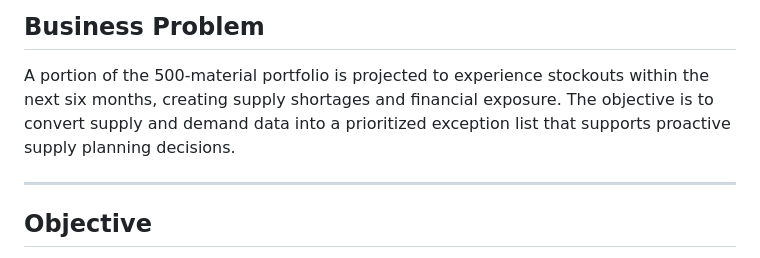
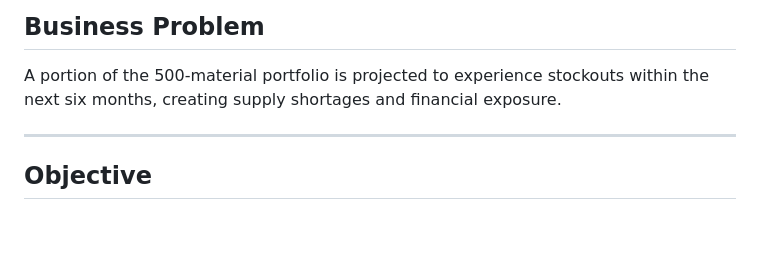
Before and after one commit to KHANGMATAWARAN/projected-stockout-risk-analysis, a Markdown page: README.md, the part around the change. Drawn GitHub-style; blank space fills up the shorter version.

Commit message:
Finalize project documentation

```diff
--- a/README.md
+++ b/README.md
@@ -15,7 +15,6 @@ A 6-month manufacturing supply planning analysis designed to identify projected
 ## Business Problem
 
 A portion of the 500-material portfolio is projected to experience stockouts within the next six months, creating supply shortages and financial exposure.
-The objective is to convert supply and demand data into a prioritized exception list that supports proactive supply planning decisions.
 
 ---
 
```
